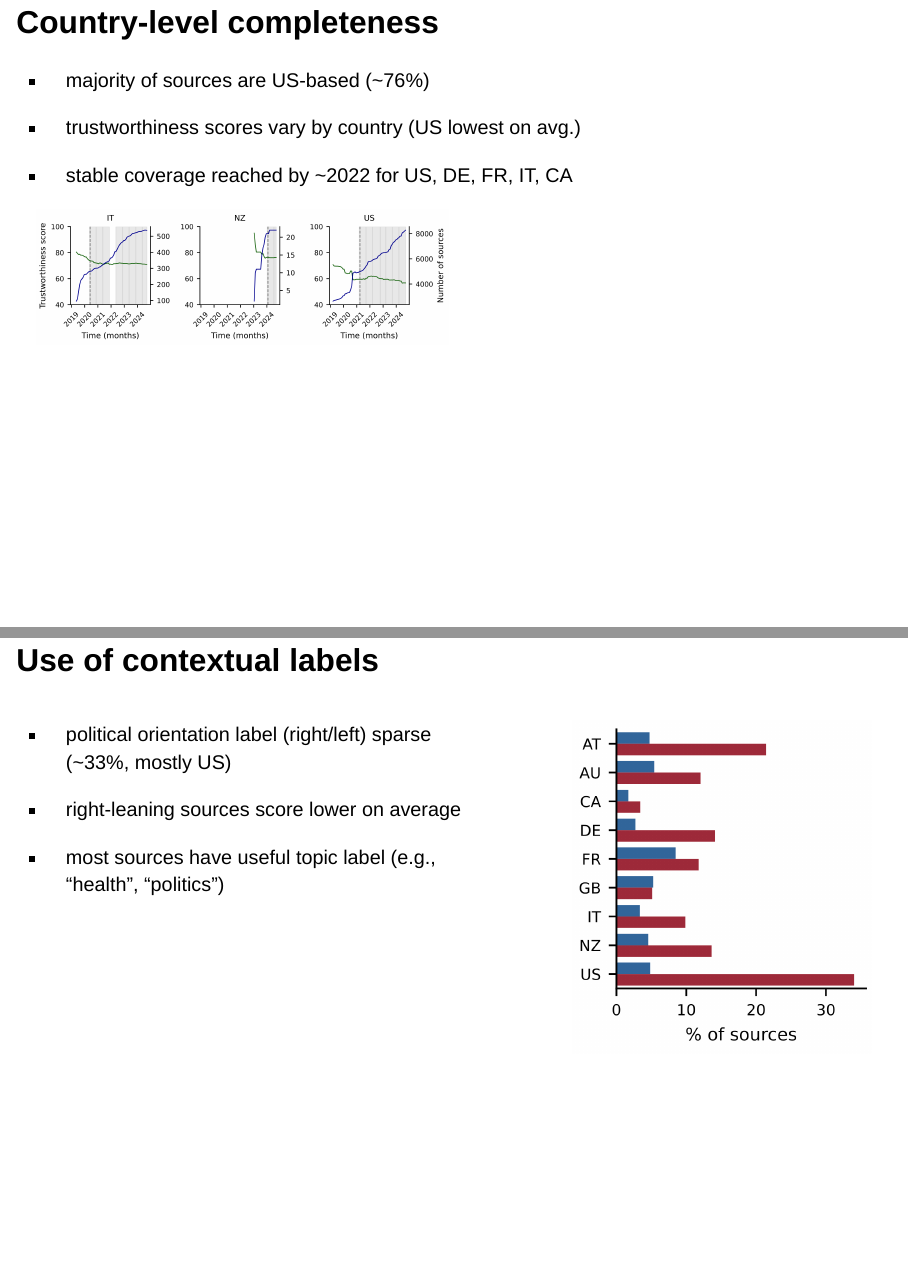
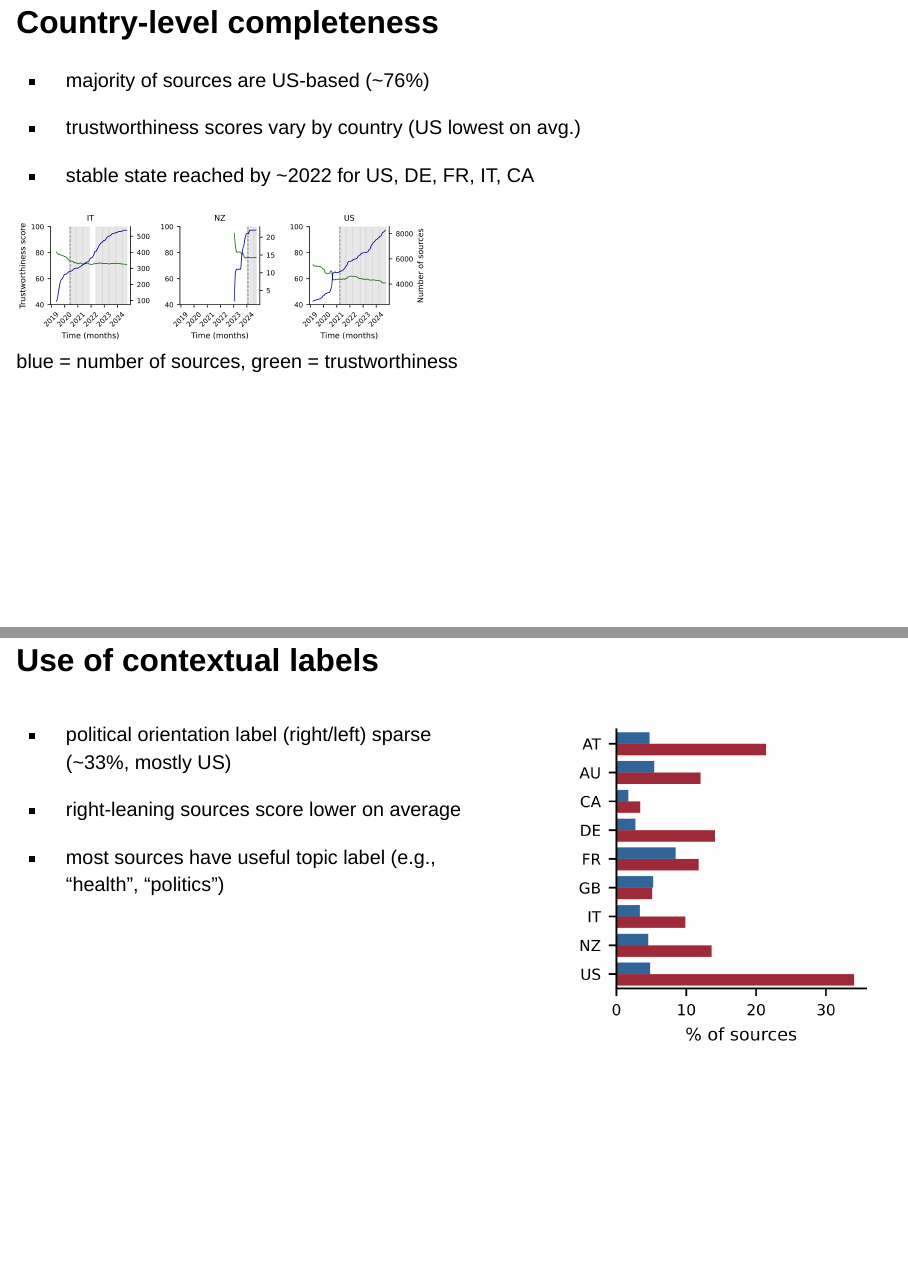
Before and after one commit to julaluehring/2025-ica-newsguard, a Quarto document (2025-ica-newsguard.qmd): pages 6 and 7 of 12, joined at a grey line. Rendered offline with R 4.5, knitr and Pandoc in place of Quarto, with nearby package versions; drawn as Slidy slides in place of the format the file asks for.

Commit message:
update figure title

```diff
--- a/2025-ica-newsguard.qmd
+++ b/2025-ica-newsguard.qmd
@@ -137,9 +137,9 @@ Luehring, Metzler et al., [2025](https://journalqd.org/article/view/4500)
 
 * trustworthiness scores vary by country (US lowest on avg.)
 
-* stable coverage reached by ~2022 for US, DE, FR, IT, CA
+* stable state reached by ~2022 for US, DE, FR, IT, CA
 
-![](images/convergence.png){width="500"}
+![blue = number of sources, green = trustworthiness](images/convergence.png){width="500"}
 
 ## Use of contextual labels
 
```
Also changed, not shown: index.html, 2025-ica-newsguard.qmd (2 more changed lines).
